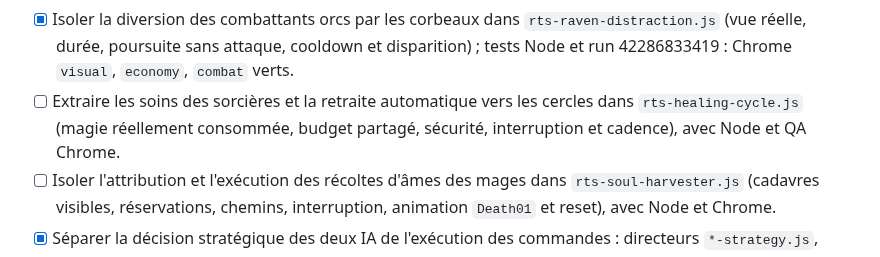
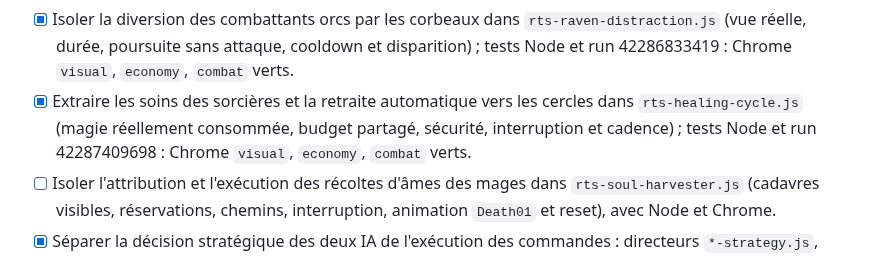
Before and after one commit to leye0/Fighters, a Markdown page: refactor.md, the part around the change. GitHub-like rendering.

Commit message:
Mark Witch healing cycle validated in WebGL QA

```diff
--- a/refactor.md
+++ b/refactor.md
@@ -135,9 +135,10 @@ qu'après modification, vérification et intégration dans `main`.
       `rts-raven-distraction.js` (vue réelle, durée, poursuite sans attaque,
       cooldown et disparition) ; tests Node et run 42286833419 :
       Chrome `visual`, `economy`, `combat` verts.
-- [ ] Extraire les soins des sorcières et la retraite automatique vers les
+- [x] Extraire les soins des sorcières et la retraite automatique vers les
       cercles dans `rts-healing-cycle.js` (magie réellement consommée, budget
-      partagé, sécurité, interruption et cadence), avec Node et QA Chrome.
+      partagé, sécurité, interruption et cadence) ; tests Node et
+      run 42287409698 : Chrome `visual`, `economy`, `combat` verts.
 - [ ] Isoler l'attribution et l'exécution des récoltes d'âmes des mages dans
       `rts-soul-harvester.js` (cadavres visibles, réservations, chemins,
       interruption, animation `Death01` et reset), avec Node et Chrome.
```
